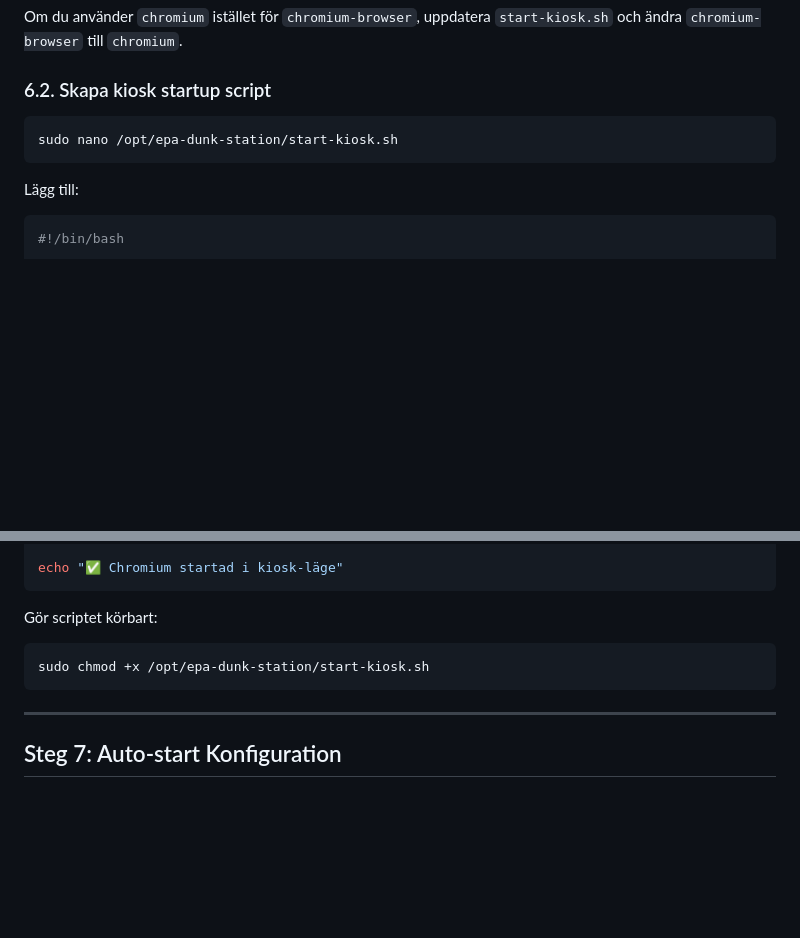
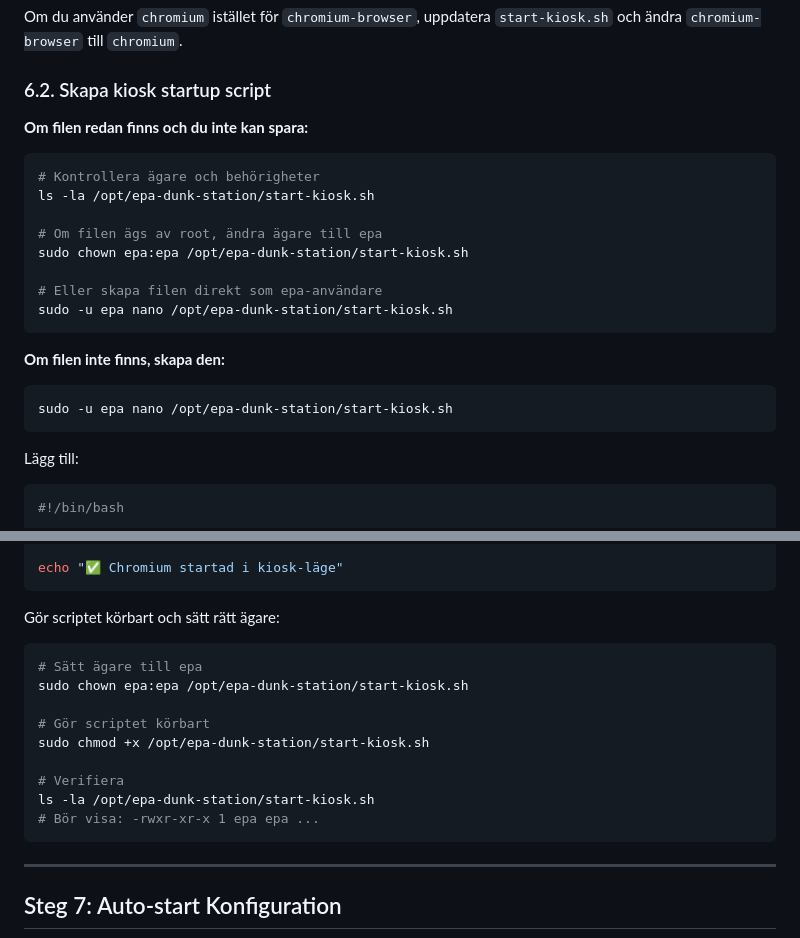
Before and after one commit to niclas-commits/epa-dunk-station, a Markdown page: KIOSK_SETUP.md, 2 parts joined by grey strips. Rendered like a GitHub page; blank space fills up the shorter version.

Commit message:
Add instructions for fixing file permissions when editing scripts
- Add chown command to fix ownership issues
- Add alternative to edit as epa user directly
- Add verification step after chmod

````diff
--- a/KIOSK_SETUP.md
+++ b/KIOSK_SETUP.md
@@ -359,8 +359,22 @@ Om du använder `chromium` istället för `chromium-browser`, uppdatera `start-k
 
 ### 6.2. Skapa kiosk startup script
 
+**Om filen redan finns och du inte kan spara:**
+
 ```bash
-sudo nano /opt/epa-dunk-station/start-kiosk.sh
+# Kontrollera ägare och behörigheter
+ls -la /opt/epa-dunk-station/start-kiosk.sh
+
+# Om filen ägs av root, ändra ägare till epa
+sudo chown epa:epa /opt/epa-dunk-station/start-kiosk.sh
+
+# Eller skapa filen direkt som epa-användare
+sudo -u epa nano /opt/epa-dunk-station/start-kiosk.sh
+```
+
+**Om filen inte finns, skapa den:**
+```bash
+sudo -u epa nano /opt/epa-dunk-station/start-kiosk.sh
 ```
 
 Lägg till:
@@ -415,10 +429,18 @@ fi
 echo "✅ Chromium startad i kiosk-läge"
 ```
 
-Gör scriptet körbart:
+Gör scriptet körbart och sätt rätt ägare:
 
 ```bash
+# Sätt ägare till epa
+sudo chown epa:epa /opt/epa-dunk-station/start-kiosk.sh
+
+# Gör scriptet körbart
 sudo chmod +x /opt/epa-dunk-station/start-kiosk.sh
+
+# Verifiera
+ls -la /opt/epa-dunk-station/start-kiosk.sh
+# Bör visa: -rwxr-xr-x 1 epa epa ...
 ```
 
 ---
````
